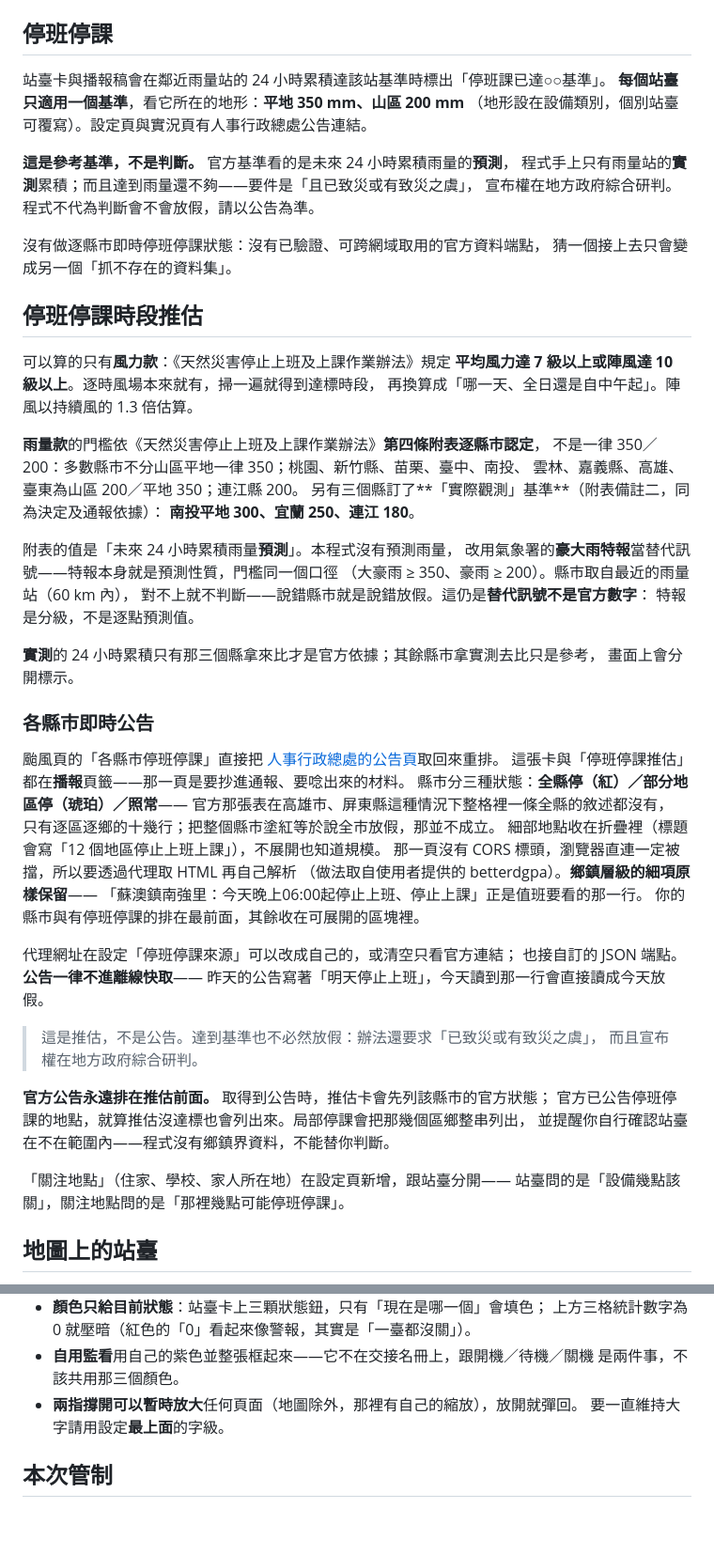
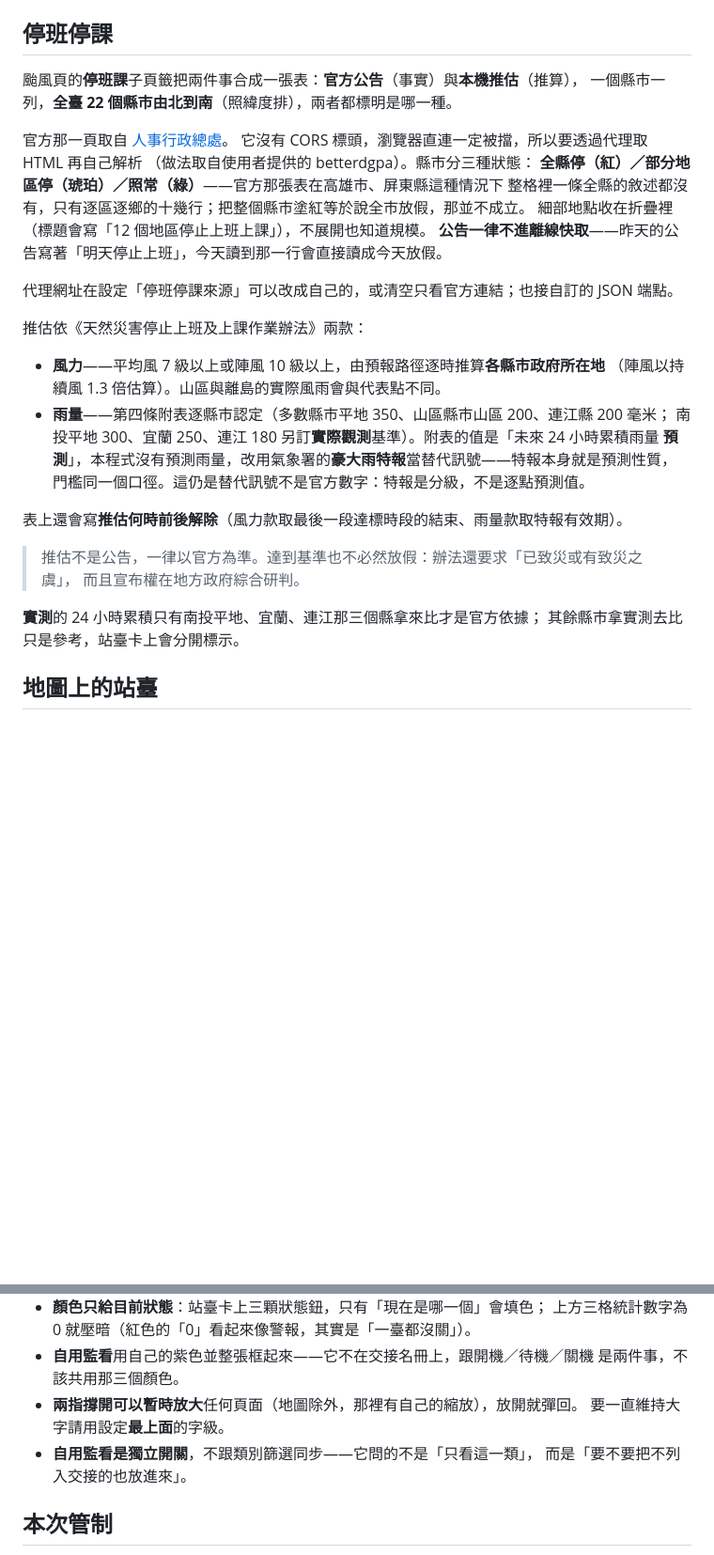
Before and after one commit to xin7355-collab/GALEPOST, a Markdown page: README.md, 2 parts joined by grey strips. Shown at 94% size. GitHub-like rendering; blank space fills up the shorter version.

Commit message:
README：停班停課改寫成全臺一張表的說明
上一次提交漏掉 README——編輯腳本在第二個 replace 的斷言上失敗，整份就沒寫出去。
補上：停班課子頁籤把官方公告與本機推估合成一張表、全臺 22 縣市由北到南、
推估何時前後解除，以及自用監看是獨立開關這一條。

Co-Authored-By: Claude Opus 5 <noreply@anthropic.com>
Claude-Session: https://claude.ai/code/session_016qfGxEgnrqa1vQpXHPnJmn

```diff
--- a/README.md
+++ b/README.md
@@ -78,65 +78,36 @@ TODO.md                 做到哪裡、還差什麼
 
 ## 停班停課
 
-站臺卡與播報稿會在鄰近雨量站的 24 小時累積達該站基準時標出「停班課已達○○基準」。
-**每個站臺只適用一個基準**，看它所在的地形：**平地 350 mm、山區 200 mm**
-（地形設在設備類別，個別站臺可覆寫）。設定頁與實況頁有人事行政總處公告連結。
+颱風頁的**停班課**子頁籤把兩件事合成一張表：**官方公告**（事實）與**本機推估**（推算），
+一個縣市一列，**全臺 22 個縣市由北到南**（照緯度排），兩者都標明是哪一種。
 
-**這是參考基準，不是判斷。** 官方基準看的是未來 24 小時累積雨量的**預測**，
-程式手上只有雨量站的**實測**累積；而且達到雨量還不夠——要件是「且已致災或有致災之虞」，
-宣布權在地方政府綜合研判。程式不代為判斷會不會放假，請以公告為準。
+官方那一頁取自
+[人事行政總處](https://www.dgpa.gov.tw/typh/daily/nds.html)。
+它沒有 CORS 標頭，瀏覽器直連一定被擋，所以要透過代理取 HTML 再自己解析
+（做法取自使用者提供的 betterdgpa）。縣市分三種狀態：
+**全縣停（紅）／部分地區停（琥珀）／照常（綠）**——官方那張表在高雄市、屏東縣這種情況下
+整格裡一條全縣的敘述都沒有，只有逐區逐鄉的十幾行；把整個縣市塗紅等於說全市放假，那並不成立。
+細部地點收在折疊裡（標題會寫「12 個地區停止上班上課」），不展開也知道規模。
+**公告一律不進離線快取**——昨天的公告寫著「明天停止上班」，今天讀到那一行會直接讀成今天放假。
 
-沒有做逐縣市即時停班停課狀態：沒有已驗證、可跨網域取用的官方資料端點，
-猜一個接上去只會變成另一個「抓不存在的資料集」。
+代理網址在設定「停班停課來源」可以改成自己的，或清空只看官方連結；也接自訂的 JSON 端點。
 
-## 停班停課時段推估
+推估依《天然災害停止上班及上課作業辦法》兩款：
 
-可以算的只有**風力款**：《天然災害停止上班及上課作業辦法》規定
-**平均風力達 7 級以上或陣風達 10 級以上**。逐時風場本來就有，掃一遍就得到達標時段，
-再換算成「哪一天、全日還是自中午起」。陣風以持續風的 1.3 倍估算。
+- **風力**——平均風 7 級以上或陣風 10 級以上，由預報路徑逐時推算**各縣市政府所在地**
+  （陣風以持續風 1.3 倍估算）。山區與離島的實際風雨會與代表點不同。
+- **雨量**——第四條附表逐縣市認定（多數縣市平地 350、山區縣市山區 200、連江縣 200 毫米；
+  南投平地 300、宜蘭 250、連江 180 另訂**實際觀測**基準）。附表的值是「未來 24 小時累積雨量
+  **預測**」，本程式沒有預測雨量，改用氣象署的**豪大雨特報**當替代訊號——特報本身就是預測性質，
+  門檻同一個口徑。這仍是替代訊號不是官方數字：特報是分級，不是逐點預測值。
 
-**雨量款**的門檻依《天然災害停止上班及上課作業辦法》**第四條附表逐縣市認定**，
-不是一律 350／200：多數縣市不分山區平地一律 350；桃園、新竹縣、苗栗、臺中、南投、
-雲林、嘉義縣、高雄、臺東為山區 200／平地 350；連江縣 200。
-另有三個縣訂了**「實際觀測」基準**（附表備註二，同為決定及通報依據）：
-**南投平地 300、宜蘭 250、連江 180**。
+表上還會寫**推估何時前後解除**（風力款取最後一段達標時段的結束、雨量款取特報有效期）。
 
-附表的值是「未來 24 小時累積雨量**預測**」。本程式沒有預測雨量，
-改用氣象署的**豪大雨特報**當替代訊號——特報本身就是預測性質，門檻同一個口徑
-（大豪雨 ≥ 350、豪雨 ≥ 200）。縣市取自最近的雨量站（60 km 內），
-對不上就不判斷——說錯縣市就是說錯放假。這仍是**替代訊號不是官方數字**：
-特報是分級，不是逐點預測值。
-
-**實測**的 24 小時累積只有那三個縣拿來比才是官方依據；其餘縣市拿實測去比只是參考，
-畫面上會分開標示。
-
-### 各縣市即時公告
-
-颱風頁的「各縣市停班停課」直接把
-[人事行政總處的公告頁](https://www.dgpa.gov.tw/typh/daily/nds.html)取回來重排。
-這張卡與「停班停課推估」都在**播報**頁籤——那一頁是要抄進通報、要唸出來的材料。
-縣市分三種狀態：**全縣停（紅）／部分地區停（琥珀）／照常**——
-官方那張表在高雄市、屏東縣這種情況下整格裡一條全縣的敘述都沒有，
-只有逐區逐鄉的十幾行；把整個縣市塗紅等於說全市放假，那並不成立。
-細部地點收在折疊裡（標題會寫「12 個地區停止上班上課」），不展開也知道規模。
-那一頁沒有 CORS 標頭，瀏覽器直連一定被擋，所以要透過代理取 HTML 再自己解析
-（做法取自使用者提供的 betterdgpa）。**鄉鎮層級的細項原樣保留**——
-「蘇澳鎮南強里：今天晚上06:00起停止上班、停止上課」正是值班要看的那一行。
-你的縣市與有停班停課的排在最前面，其餘收在可展開的區塊裡。
-
-代理網址在設定「停班停課來源」可以改成自己的，或清空只看官方連結；
-也接自訂的 JSON 端點。**公告一律不進離線快取**——
-昨天的公告寫著「明天停止上班」，今天讀到那一行會直接讀成今天放假。
-
-> 這是推估，不是公告。達到基準也不必然放假：辦法還要求「已致災或有致災之虞」，
+> 推估不是公告，一律以官方為準。達到基準也不必然放假：辦法還要求「已致災或有致災之虞」，
 > 而且宣布權在地方政府綜合研判。
 
-**官方公告永遠排在推估前面。** 取得到公告時，推估卡會先列該縣市的官方狀態；
-官方已公告停班停課的地點，就算推估沒達標也會列出來。局部停課會把那幾個區鄉整串列出，
-並提醒你自行確認站臺在不在範圍內——程式沒有鄉鎮界資料，不能替你判斷。
-
-「關注地點」（住家、學校、家人所在地）在設定頁新增，跟站臺分開——
-站臺問的是「設備幾點該關」，關注地點問的是「那裡幾點可能停班停課」。
+**實測**的 24 小時累積只有南投平地、宜蘭、連江那三個縣拿來比才是官方依據；
+其餘縣市拿實測去比只是參考，站臺卡上會分開標示。
 
 ## 地圖上的站臺
 
@@ -157,6 +128,8 @@ TODO.md                 做到哪裡、還差什麼
   是兩件事，不該共用那三個顏色。
 - **兩指撐開可以暫時放大**任何頁面（地圖除外，那裡有自己的縮放），放開就彈回。
   要一直維持大字請用設定**最上面**的字級。
+- **自用監看是獨立開關**，不跟類別篩選同步——它問的不是「只看這一類」，
+  而是「要不要把不列入交接的也放進來」。
 
 ## 本次管制
 
```
